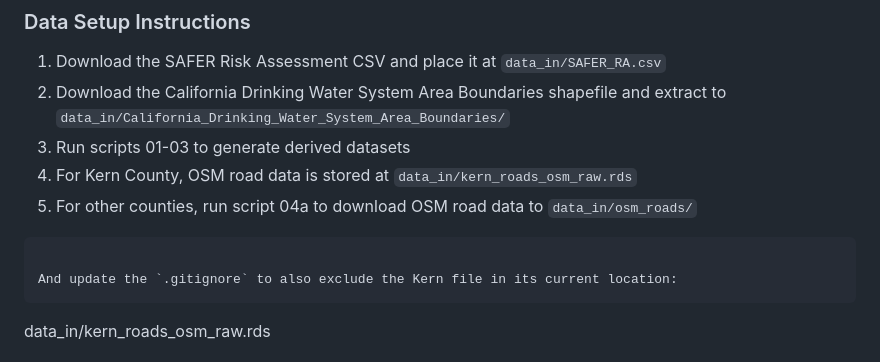
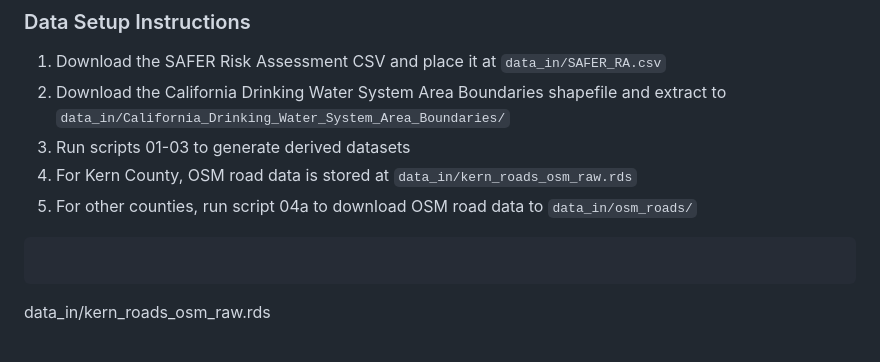
Before and after one commit to laljeet/CA-Physical-Water-System-Consolidation, a Markdown page: README.md, the part around the change. GitHub-like rendering.

````diff
--- a/README.md
+++ b/README.md
@@ -73,8 +73,6 @@ The analysis requires the following publicly available datasets. Due to file siz
 4. For Kern County, OSM road data is stored at `data_in/kern_roads_osm_raw.rds`
 5. For other counties, run script 04a to download OSM road data to `data_in/osm_roads/`
 ```
-
-And update the `.gitignore` to also exclude the Kern file in its current location:
 ```
 data_in/kern_roads_osm_raw.rds
 
````
